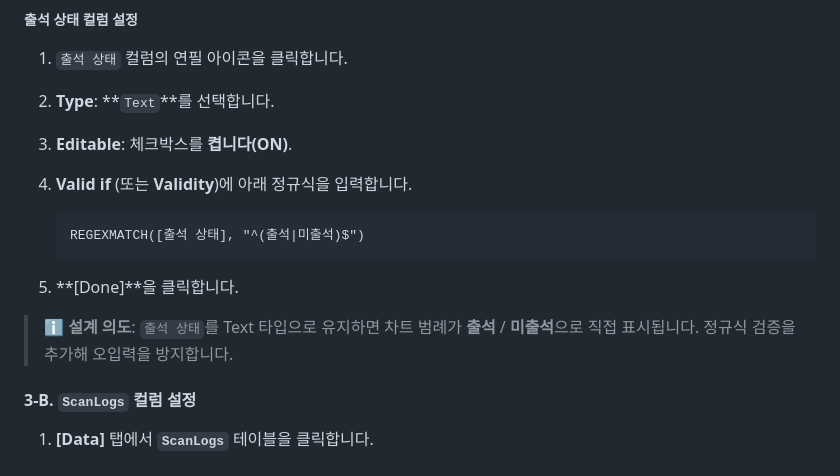
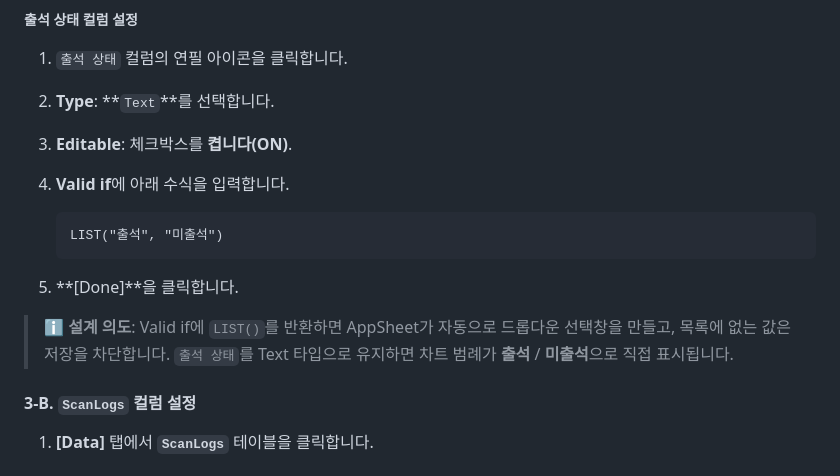
Before and after one commit to parandurume-labs/gm-maju-center-workshop, a Markdown page: README.md, the part around the change. GitHub-like rendering.

Commit message:
fix: replace REGEXMATCH with LIST() in AppSheet Valid if
REGEXMATCH does not exist in AppSheet. Use LIST("출석", "미출석")
instead — AppSheet renders this as a dropdown and rejects any
value not in the list.

Co-Authored-By: Claude Sonnet 4.6 <noreply@anthropic.com>

````diff
--- a/README.md
+++ b/README.md
@@ -275,15 +275,15 @@ AppSheet 설정 전에, 스캔 기록을 저장할 시트를 먼저 만들어야
 1. `출석 상태` 컬럼의 연필 아이콘을 클릭합니다.
 2. **Type**: **`Text`**를 선택합니다.
 3. **Editable**: 체크박스를 **켭니다(ON)**.
-4. **Valid if** (또는 **Validity**)에 아래 정규식을 입력합니다.
+4. **Valid if**에 아래 수식을 입력합니다.
 
    ```text
-   REGEXMATCH([출석 상태], "^(출석|미출석)$")
+   LIST("출석", "미출석")
    ```
 
 5. **[Done]**을 클릭합니다.
 
-> ℹ️ **설계 의도**: `출석 상태`를 Text 타입으로 유지하면 차트 범례가 **출석** / **미출석**으로 직접 표시됩니다. 정규식 검증을 추가해 오입력을 방지합니다.
+> ℹ️ **설계 의도**: Valid if에 `LIST()`를 반환하면 AppSheet가 자동으로 드롭다운 선택창을 만들고, 목록에 없는 값은 저장을 차단합니다. `출석 상태`를 Text 타입으로 유지하면 차트 범례가 **출석** / **미출석**으로 직접 표시됩니다.
 
 #### 3-B. `ScanLogs` 컬럼 설정
 
````
